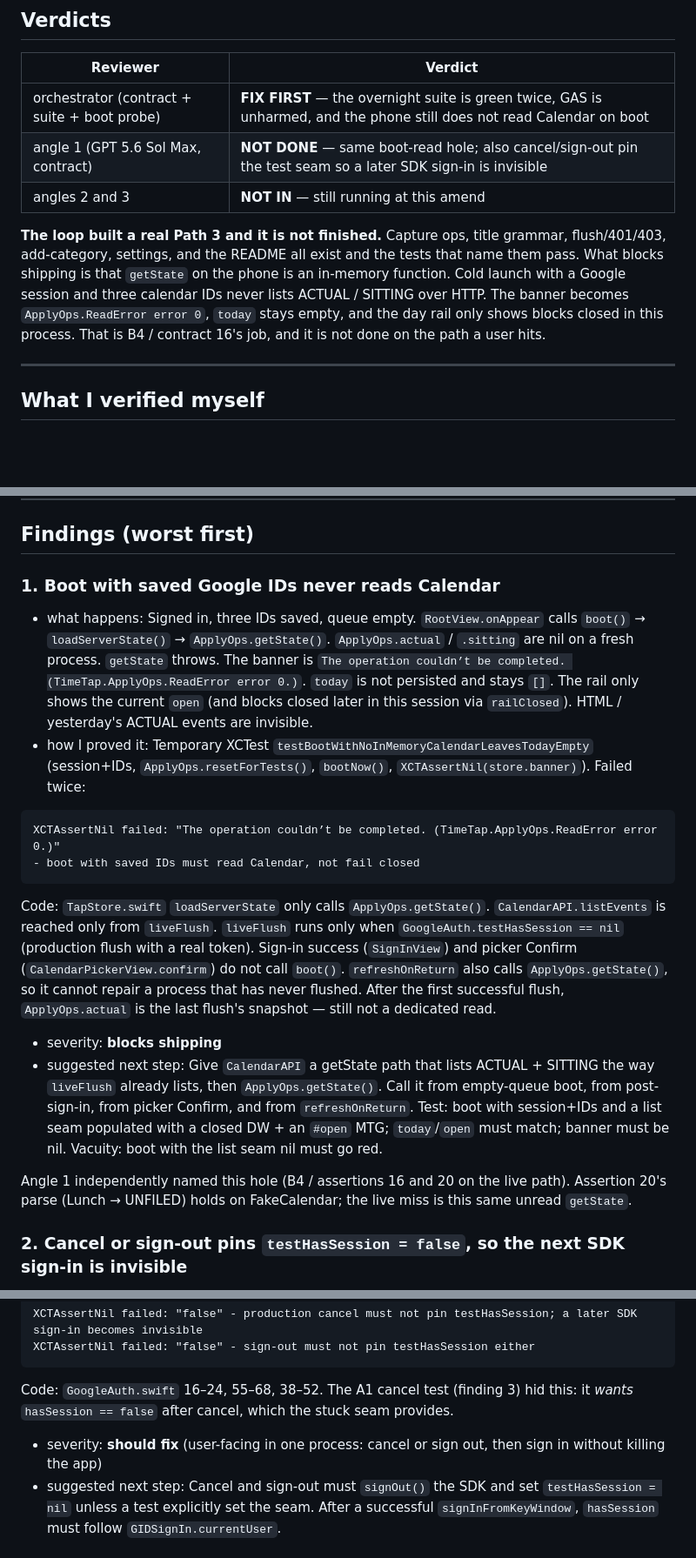
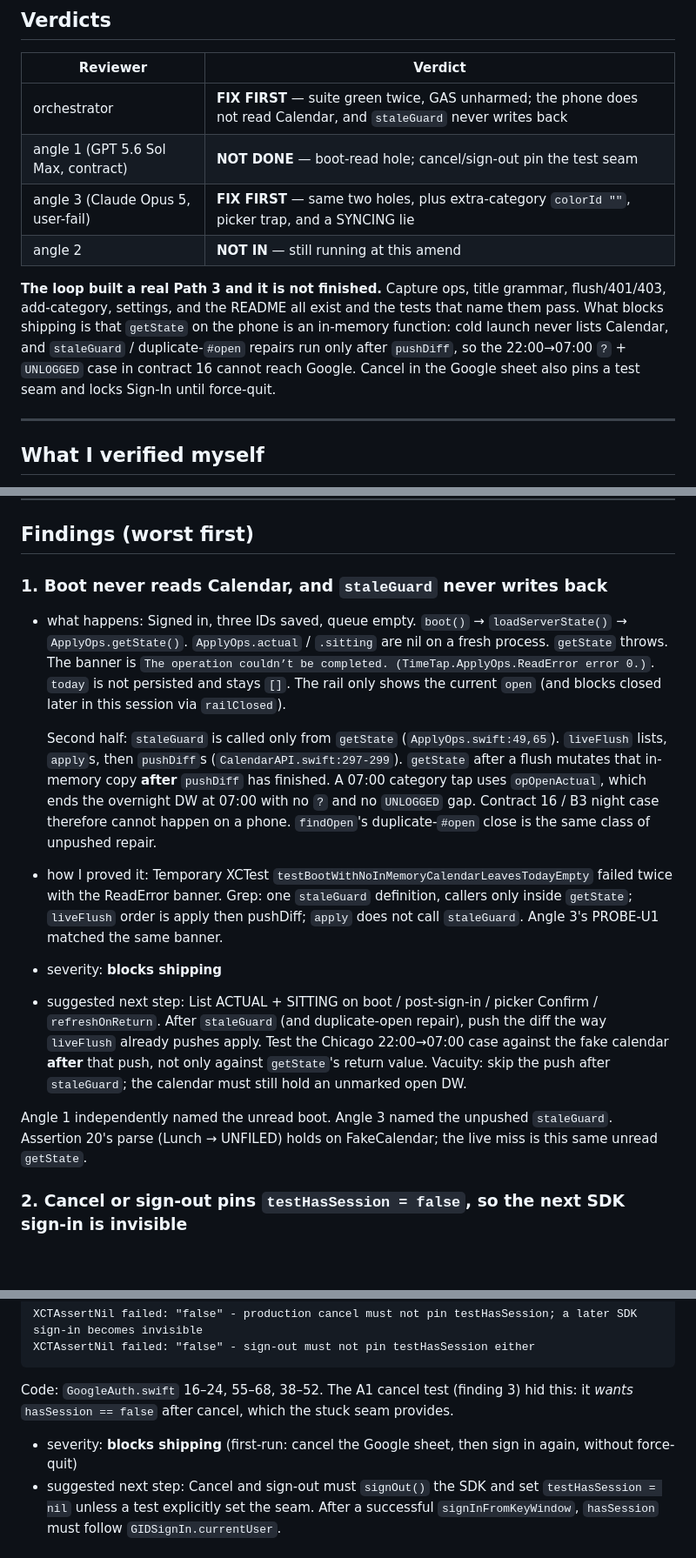
Before and after one commit to ismailsystems/timetap, a Markdown page: factory/REVIEW-7.md, 3 parts joined by grey strips. Shown at 87% size. GitHub-like rendering; blank space fills up the shorter version.

````diff
--- a/factory/REVIEW-7.md
+++ b/factory/REVIEW-7.md
@@ -21,18 +21,18 @@ restored tree.
 
 | Reviewer | Verdict |
 |---|---|
-| orchestrator (contract + suite + boot probe) | **FIX FIRST** — the overnight suite is green twice, GAS is unharmed, and the phone still does not read Calendar on boot |
-| angle 1 (GPT 5.6 Sol Max, contract) | **NOT DONE** — same boot-read hole; also cancel/sign-out pin the test seam so a later SDK sign-in is invisible |
-| angles 2 and 3 | **NOT IN** — still running at this amend |
+| orchestrator | **FIX FIRST** — suite green twice, GAS unharmed; the phone does not read Calendar, and `staleGuard` never writes back |
+| angle 1 (GPT 5.6 Sol Max, contract) | **NOT DONE** — boot-read hole; cancel/sign-out pin the test seam |
+| angle 3 (Claude Opus 5, user-fail) | **FIX FIRST** — same two holes, plus extra-category `colorId ""`, picker trap, and a SYNCING lie |
+| angle 2 | **NOT IN** — still running at this amend |
 
 **The loop built a real Path 3 and it is not finished.** Capture ops, title
 grammar, flush/401/403, add-category, settings, and the README all exist and
 the tests that name them pass. What blocks shipping is that `getState` on the
-phone is an in-memory function. Cold launch with a Google session and three
-calendar IDs never lists ACTUAL / SITTING over HTTP. The banner becomes
-`ApplyOps.ReadError error 0`, `today` stays empty, and the day rail only shows
-blocks closed in this process. That is B4 / contract 16's job, and it is not
-done on the path a user hits.
+phone is an in-memory function: cold launch never lists Calendar, and
+`staleGuard` / duplicate-`#open` repairs run only after `pushDiff`, so the
+22:00→07:00 `?` + `UNLOGGED` case in contract 16 cannot reach Google. Cancel
+in the Google sheet also pins a test seam and locks Sign-In until force-quit.
 
 ---
 
@@ -94,21 +94,17 @@ D2 vacuity, run by hand: delete the last-write-wins sentence from `ios/README.md
 
 ## Findings (worst first)
 
-### 1. Boot with saved Google IDs never reads Calendar
+### 1. Boot never reads Calendar, and `staleGuard` never writes back
 
-- what happens: Signed in, three IDs saved, queue empty. `RootView.onAppear` calls `boot()` → `loadServerState()` → `ApplyOps.getState()`. `ApplyOps.actual` / `.sitting` are nil on a fresh process. `getState` throws. The banner is `The operation couldn’t be completed. (TimeTap.ApplyOps.ReadError error 0.)`. `today` is not persisted and stays `[]`. The rail only shows the current `open` (and blocks closed later in this session via `railClosed`). HTML / yesterday's ACTUAL events are invisible.
-- how I proved it: Temporary XCTest `testBootWithNoInMemoryCalendarLeavesTodayEmpty` (session+IDs, `ApplyOps.resetForTests()`, `bootNow()`, `XCTAssertNil(store.banner)`). Failed twice:
+- what happens: Signed in, three IDs saved, queue empty. `boot()` → `loadServerState()` → `ApplyOps.getState()`. `ApplyOps.actual` / `.sitting` are nil on a fresh process. `getState` throws. The banner is `The operation couldn’t be completed. (TimeTap.ApplyOps.ReadError error 0.)`. `today` is not persisted and stays `[]`. The rail only shows the current `open` (and blocks closed later in this session via `railClosed`).
 
-```
-XCTAssertNil failed: "The operation couldn’t be completed. (TimeTap.ApplyOps.ReadError error 0.)"
-- boot with saved IDs must read Calendar, not fail closed
-```
+  Second half: `staleGuard` is called only from `getState` (`ApplyOps.swift:49,65`). `liveFlush` lists, `apply`s, then `pushDiff`s (`CalendarAPI.swift:297-299`). `getState` after a flush mutates that in-memory copy **after** `pushDiff` has finished. A 07:00 category tap uses `opOpenActual`, which ends the overnight DW at 07:00 with no `?` and no `UNLOGGED` gap. Contract 16 / B3 night case therefore cannot happen on a phone. `findOpen`'s duplicate-`#open` close is the same class of unpushed repair.
 
-  Code: `TapStore.swift` `loadServerState` only calls `ApplyOps.getState()`. `CalendarAPI.listEvents` is reached only from `liveFlush`. `liveFlush` runs only when `GoogleAuth.testHasSession == nil` (production flush with a real token). Sign-in success (`SignInView`) and picker Confirm (`CalendarPickerView.confirm`) do not call `boot()`. `refreshOnReturn` also calls `ApplyOps.getState()`, so it cannot repair a process that has never flushed. After the first successful flush, `ApplyOps.actual` is the last flush's snapshot — still not a dedicated read.
+- how I proved it: Temporary XCTest `testBootWithNoInMemoryCalendarLeavesTodayEmpty` failed twice with the ReadError banner. Grep: one `staleGuard` definition, callers only inside `getState`; `liveFlush` order is apply then pushDiff; `apply` does not call `staleGuard`. Angle 3's PROBE-U1 matched the same banner.
 - severity: **blocks shipping**
-- suggested next step: Give `CalendarAPI` a getState path that lists ACTUAL + SITTING the way `liveFlush` already lists, then `ApplyOps.getState()`. Call it from empty-queue boot, from post-sign-in, from picker Confirm, and from `refreshOnReturn`. Test: boot with session+IDs and a list seam populated with a closed DW + an `#open` MTG; `today`/`open` must match; banner must be nil. Vacuity: boot with the list seam nil must go red.
+- suggested next step: List ACTUAL + SITTING on boot / post-sign-in / picker Confirm / `refreshOnReturn`. After `staleGuard` (and duplicate-open repair), push the diff the way `liveFlush` already pushes apply. Test the Chicago 22:00→07:00 case against the fake calendar **after** that push, not only against `getState`'s return value. Vacuity: skip the push after `staleGuard`; the calendar must still hold an unmarked open DW.
 
-Angle 1 independently named this hole (B4 / assertions 16 and 20 on the live path). Assertion 20's parse (Lunch → UNFILED) holds on FakeCalendar; the live miss is this same unread `getState`.
+Angle 1 independently named the unread boot. Angle 3 named the unpushed `staleGuard`. Assertion 20's parse (Lunch → UNFILED) holds on FakeCalendar; the live miss is this same unread `getState`.
 
 ### 2. Cancel or sign-out pins `testHasSession = false`, so the next SDK sign-in is invisible
 
@@ -121,7 +117,7 @@ XCTAssertNil failed: "false" - sign-out must not pin testHasSession either
 ```
 
   Code: `GoogleAuth.swift` 16–24, 55–68, 38–52. The A1 cancel test (finding 3) hid this: it *wants* `hasSession == false` after cancel, which the stuck seam provides.
-- severity: **should fix** (user-facing in one process: cancel or sign out, then sign in without killing the app)
+- severity: **blocks shipping** (first-run: cancel the Google sheet, then sign in again, without force-quit)
 - suggested next step: Cancel and sign-out must `signOut()` the SDK and set `testHasSession = nil` unless a test explicitly set the seam. After a successful `signInFromKeyWindow`, `hasSession` must follow `GIDSignIn.currentUser`.
 
 ### 3. Cold restore of a Google session does not update the store
````
Also changed, not shown: other parts of factory/REVIEW-7.md (+40 -6 lines), factory/STATE.md (+4 -2 lines).
